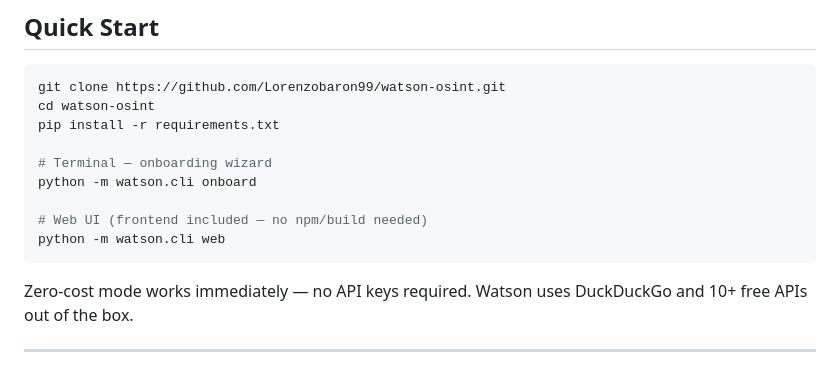
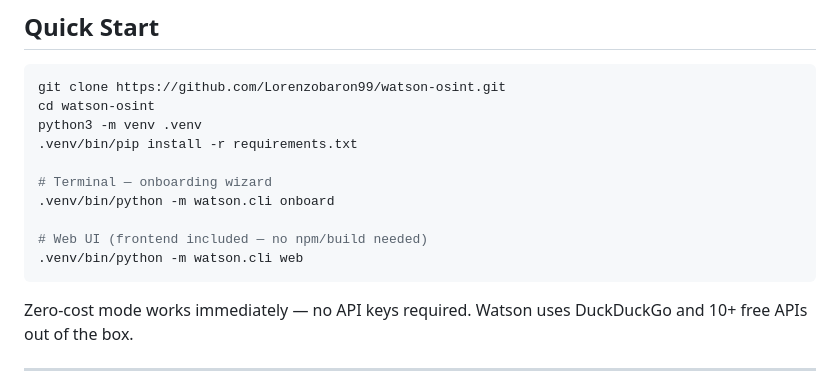
Before and after one commit to Lorenzobaron99/watson-osint, a Markdown page: README.md, the part around the change. GitHub-like rendering.

Commit message:
Quick Start: use python3 + explicit .venv (macOS compatibility)

````diff
--- a/README.md
+++ b/README.md
@@ -27,13 +27,14 @@ General agents answer your question and forget it. Watson investigates, correlat
 ```bash
 git clone https://github.com/Lorenzobaron99/watson-osint.git
 cd watson-osint
-pip install -r requirements.txt
+python3 -m venv .venv
+.venv/bin/pip install -r requirements.txt
 
 # Terminal — onboarding wizard
-python -m watson.cli onboard
+.venv/bin/python -m watson.cli onboard
 
 # Web UI (frontend included — no npm/build needed)
-python -m watson.cli web
+.venv/bin/python -m watson.cli web
 ```
 
 Zero-cost mode works immediately — no API keys required. Watson uses DuckDuckGo and 10+ free APIs out of the box.
````
